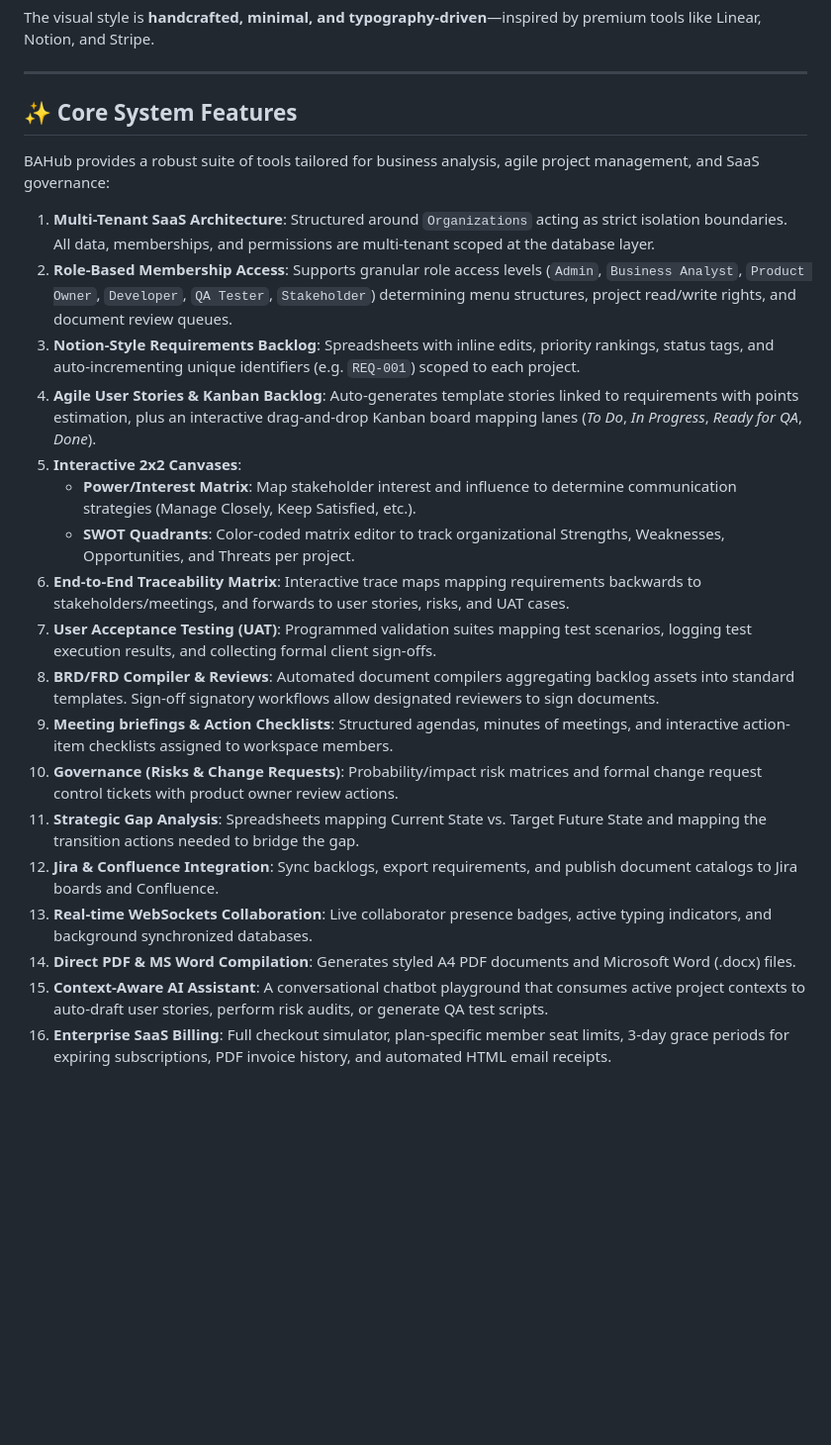
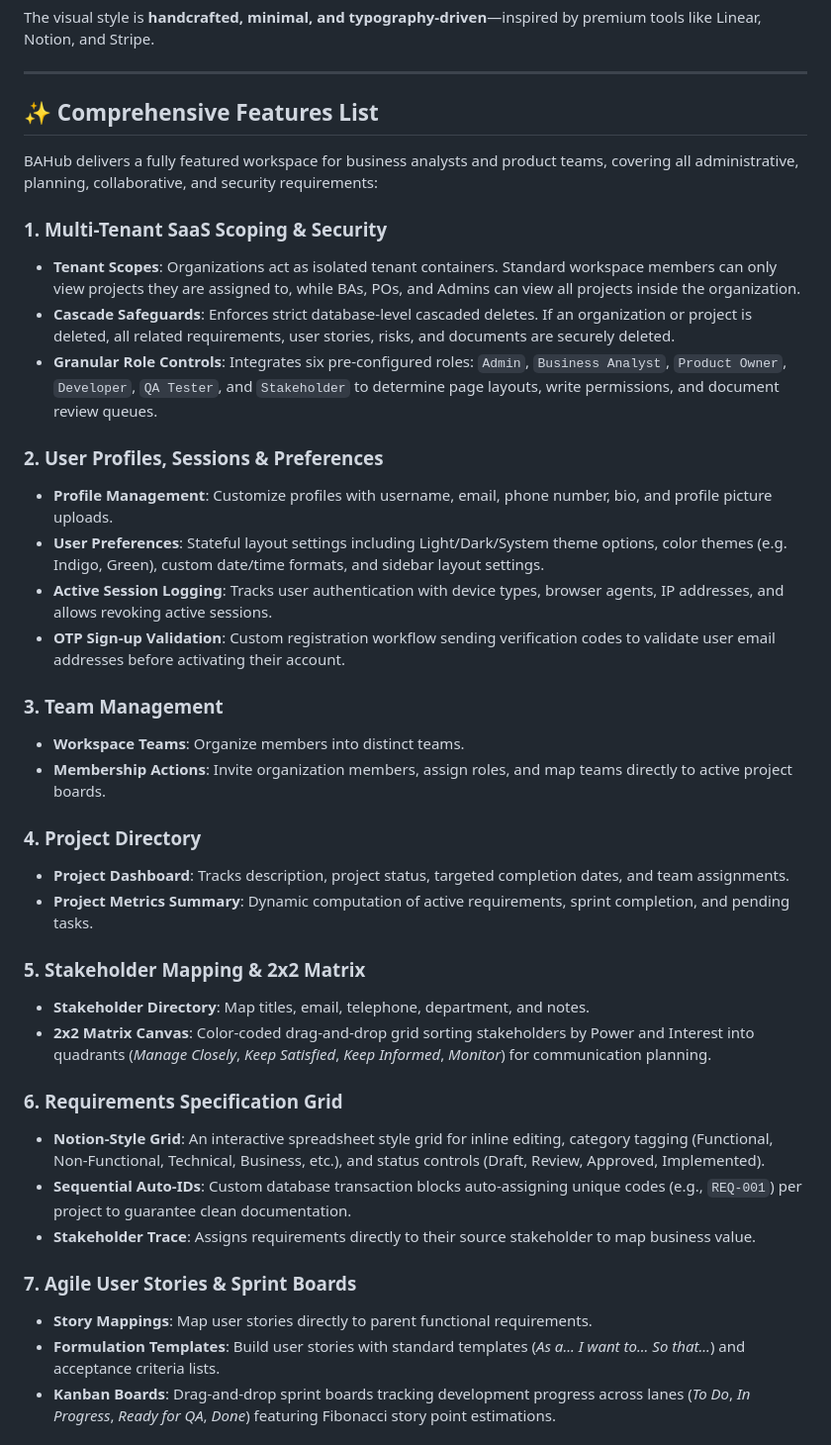
Before and after one commit to MustafaPinjari/BAHub, a Markdown page: README.md, the part around one of its changes. Shown at 99% size. GitHub-like rendering; blank space fills up the shorter version.

```diff
--- a/README.md
+++ b/README.md
@@ -6,25 +6,40 @@ The visual style is **handcrafted, minimal, and typography-driven**—inspired b
 
 ---
 
-## ✨ Core System Features
+## ✨ Comprehensive Features List
 
-BAHub provides a robust suite of tools tailored for business analysis, agile project management, and SaaS governance:
+BAHub delivers a fully featured workspace for business analysts and product teams, covering all administrative, planning, collaborative, and security requirements:
 
-1. **Multi-Tenant SaaS Architecture**: Structured around `Organizations` acting as strict isolation boundaries. All data, memberships, and permissions are multi-tenant scoped at the database layer.
-2. **Role-Based Membership Access**: Supports granular role access levels (`Admin`, `Business Analyst`, `Product Owner`, `Developer`, `QA Tester`, `Stakeholder`) determining menu structures, project read/write rights, and document review queues.
-3. **Notion-Style Requirements Backlog**: Spreadsheets with inline edits, priority rankings, status tags, and auto-incrementing unique identifiers (e.g. `REQ-001`) scoped to each project.
-4. **Agile User Stories & Kanban Backlog**: Auto-generates template stories linked to requirements with points estimation, plus an interactive drag-and-drop Kanban board mapping lanes (*To Do*, *In Progress*, *Ready for QA*, *Done*).
-5. **Interactive 2x2 Canvases**:
-   * **Power/Interest Matrix**: Map stakeholder interest and influence to determine communication strategies (Manage Closely, Keep Satisfied, etc.).
-   * **SWOT Quadrants**: Color-coded matrix editor to track organizational Strengths, Weaknesses, Opportunities, and Threats per project.
-6. **End-to-End Traceability Matrix**: Interactive trace maps mapping requirements backwards to stakeholders/meetings, and forwards to user stories, risks, and UAT cases.
-7. **User Acceptance Testing (UAT)**: Programmed validation suites mapping test scenarios, logging test execution results, and collecting formal client sign-offs.
-8. **BRD/FRD Compiler & Reviews**: Automated document compilers aggregating backlog assets into standard templates. Sign-off signatory workflows allow designated reviewers to sign documents.
-9. **Meeting briefings & Action Checklists**: Structured agendas, minutes of meetings, and interactive action-item checklists assigned to workspace members.
-10. **Governance (Risks & Change Requests)**: Probability/impact risk matrices and formal change request control tickets with product owner review actions.
-11. **Strategic Gap Analysis**: Spreadsheets mapping Current State vs. Target Future State and mapping the transition actions needed to bridge the gap.
-12. **Jira & Confluence Integration**: Sync backlogs, export requirements, and publish document catalogs to Jira boards and Confluence.
-13. **Real-time WebSockets Collaboration**: Live collaborator presence badges, active typing indicators, and background synchronized databases.
-14. **Direct PDF & MS Word Compilation**: Generates styled A4 PDF documents and Microsoft Word (.docx) files.
-15. **Context-Aware AI Assistant**: A conversational chatbot playground that consumes active project contexts to auto-draft user stories, perform risk audits, or generate QA test scripts.
-16. **Enterprise SaaS Billing**: Full checkout simulator, plan-specific member seat limits, 3-day grace periods for expiring subscriptions, PDF invoice history, and automated HTML email receipts.
+### 1. Multi-Tenant SaaS Scoping & Security
+* **Tenant Scopes**: Organizations act as isolated tenant containers. Standard workspace members can only view projects they are assigned to, while BAs, POs, and Admins can view all projects inside the organization.
+* **Cascade Safeguards**: Enforces strict database-level cascaded deletes. If an organization or project is deleted, all related requirements, user stories, risks, and documents are securely deleted.
+* **Granular Role Controls**: Integrates six pre-configured roles: `Admin`, `Business Analyst`, `Product Owner`, `Developer`, `QA Tester`, and `Stakeholder` to determine page layouts, write permissions, and document review queues.
+
+### 2. User Profiles, Sessions & Preferences
+* **Profile Management**: Customize profiles with username, email, phone number, bio, and profile picture uploads.
+* **User Preferences**: Stateful layout settings including Light/Dark/System theme options, color themes (e.g. Indigo, Green), custom date/time formats, and sidebar layout settings.
+* **Active Session Logging**: Tracks user authentication with device types, browser agents, IP addresses, and allows revoking active sessions.
+* **OTP Sign-up Validation**: Custom registration workflow sending verification codes to validate user email addresses before activating their account.
+
+### 3. Team Management
+* **Workspace Teams**: Organize members into distinct teams.
+* **Membership Actions**: Invite organization members, assign roles, and map teams directly to active project boards.
+
+### 4. Project Directory
+* **Project Dashboard**: Tracks description, project status, targeted completion dates, and team assignments.
+* **Project Metrics Summary**: Dynamic computation of active requirements, sprint completion, and pending tasks.
+
+### 5. Stakeholder Mapping & 2x2 Matrix
+* **Stakeholder Directory**: Map titles, email, telephone, department, and notes.
+* **2x2 Matrix Canvas**: Color-coded drag-and-drop grid sorting stakeholders by Power and Interest into quadrants (*Manage Closely*, *Keep Satisfied*, *Keep Informed*, *Monitor*) for communication planning.
+
+### 6. Requirements Specification Grid
+* **Notion-Style Grid**: An interactive spreadsheet style grid for inline editing, category tagging (Functional, Non-Functional, Technical, Business, etc.), and status controls (Draft, Review, Approved, Implemented).
+* **Sequential Auto-IDs**: Custom database transaction blocks auto-assigning unique codes (e.g., `REQ-001`) per project to guarantee clean documentation.
+* **Stakeholder Trace**: Assigns requirements directly to their source stakeholder to map business value.
+
+### 7. Agile User Stories & Sprint Boards
+* **Story Mappings**: Map user stories directly to parent functional requirements.
+* **Formulation Templates**: Build user stories with standard templates (*As a... I want to... So that...*) and acceptance criteria lists.
+* **Kanban Boards**: Drag-and-drop sprint boards tracking development progress across lanes (*To Do*, *In Progress*, *Ready for QA*, *Done*) featuring Fibonacci story point estimations.
+
```
Also changed, not shown: other parts of README.md (+41 -0 lines).
